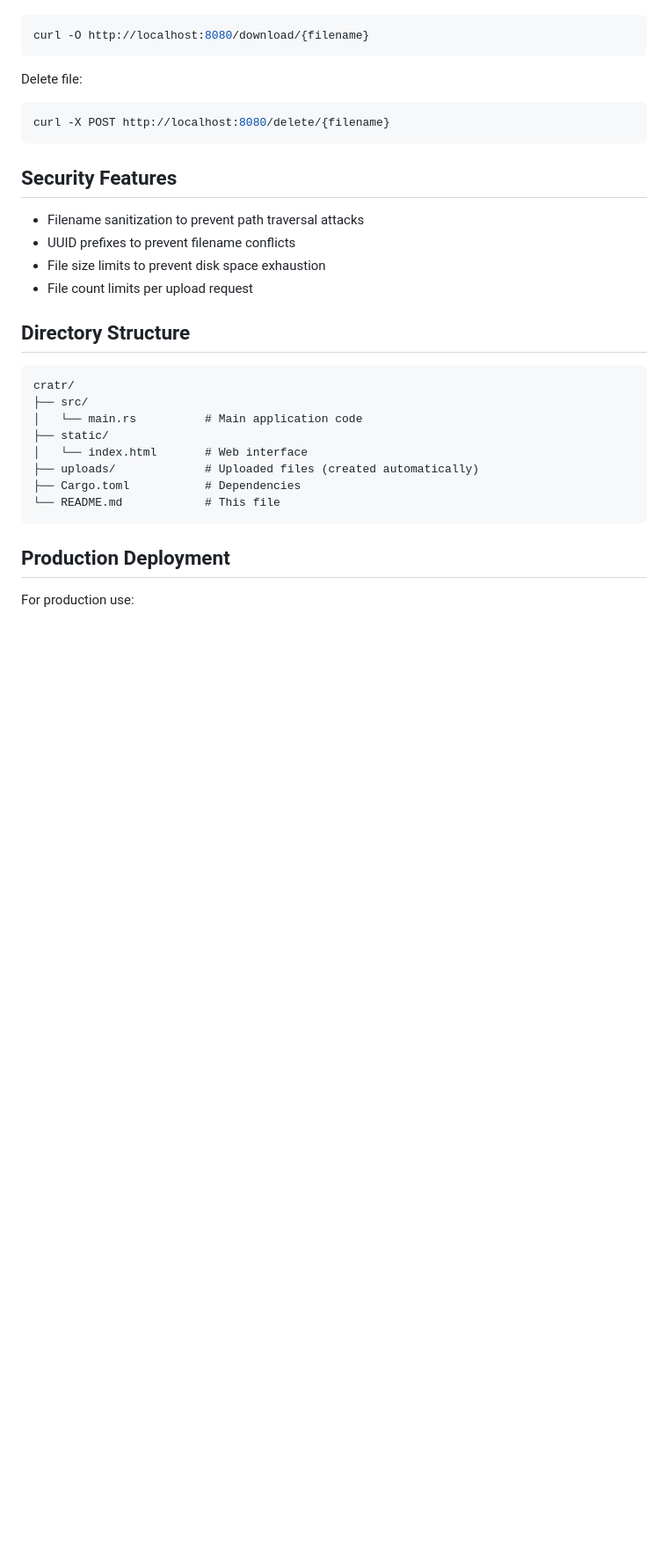
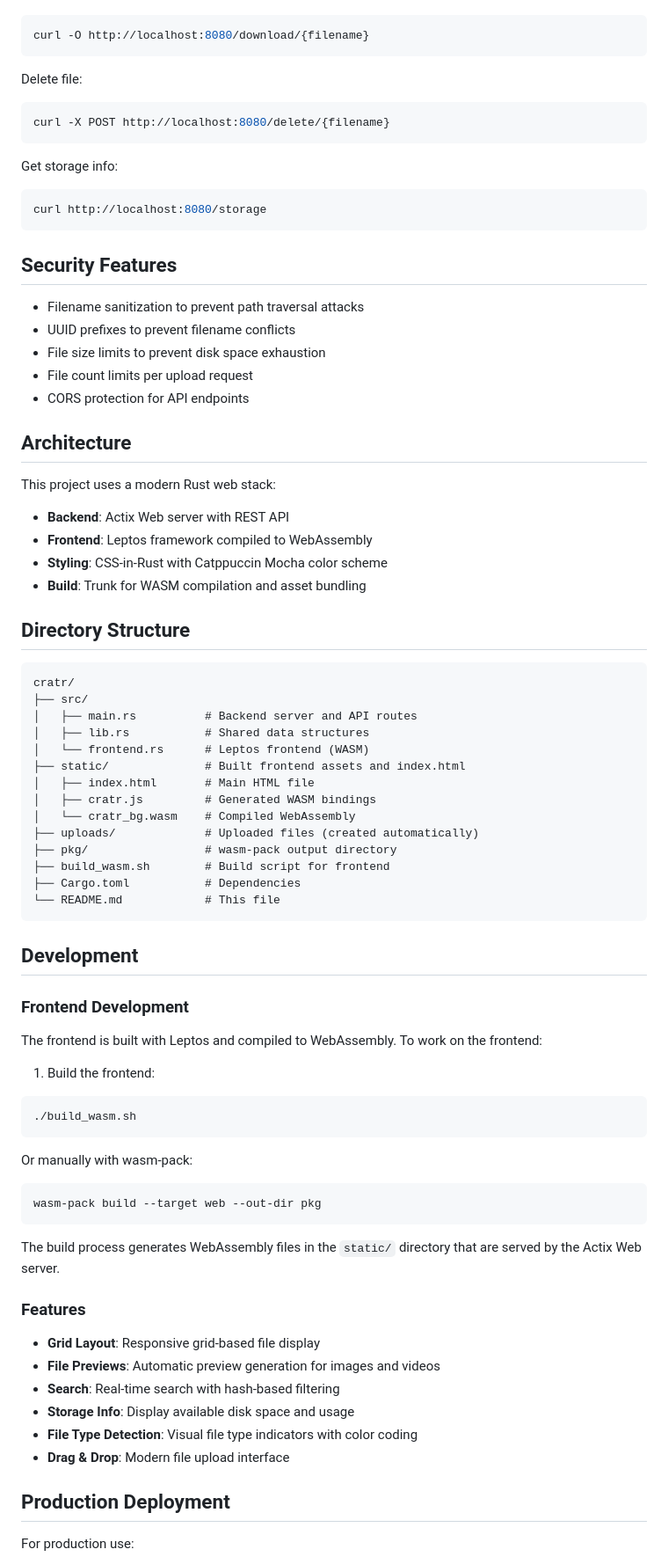
Before and after one commit to grapefizz/cratr, a Markdown page: README.md, the part around one of its changes. Shown at 88% size. Drawn GitHub-style; blank space fills up the shorter version.

````diff
--- a/README.md
+++ b/README.md
@@ -73,25 +77,73 @@ Delete file:
 curl -X POST http://localhost:8080/delete/{filename}
 ```
 
+Get storage info:
+```bash
+curl http://localhost:8080/storage
+```
+
 ## Security Features
 
 - Filename sanitization to prevent path traversal attacks
 - UUID prefixes to prevent filename conflicts
 - File size limits to prevent disk space exhaustion
 - File count limits per upload request
+- CORS protection for API endpoints
+
+## Architecture
+
+This project uses a modern Rust web stack:
+
+- **Backend**: Actix Web server with REST API
+- **Frontend**: Leptos framework compiled to WebAssembly
+- **Styling**: CSS-in-Rust with Catppuccin Mocha color scheme
+- **Build**: Trunk for WASM compilation and asset bundling
 
 ## Directory Structure
 
 ```
 cratr/
 ├── src/
-│   └── main.rs          # Main application code
-├── static/
-│   └── index.html       # Web interface
+│   ├── main.rs          # Backend server and API routes
+│   ├── lib.rs           # Shared data structures
+│   └── frontend.rs      # Leptos frontend (WASM)
+├── static/              # Built frontend assets and index.html
+│   ├── index.html       # Main HTML file
+│   ├── cratr.js         # Generated WASM bindings
+│   └── cratr_bg.wasm    # Compiled WebAssembly
 ├── uploads/             # Uploaded files (created automatically)
+├── pkg/                 # wasm-pack output directory
+├── build_wasm.sh        # Build script for frontend
 ├── Cargo.toml           # Dependencies
 └── README.md            # This file
 ```
+
+## Development
+
+### Frontend Development
+
+The frontend is built with Leptos and compiled to WebAssembly. To work on the frontend:
+
+1. Build the frontend:
+```bash
+./build_wasm.sh
+```
+
+Or manually with wasm-pack:
+```bash
+wasm-pack build --target web --out-dir pkg
+```
+
+The build process generates WebAssembly files in the `static/` directory that are served by the Actix Web server.
+
+### Features
+
+- **Grid Layout**: Responsive grid-based file display
+- **File Previews**: Automatic preview generation for images and videos
+- **Search**: Real-time search with hash-based filtering
+- **Storage Info**: Display available disk space and usage
+- **File Type Detection**: Visual file type indicators with color coding
+- **Drag & Drop**: Modern file upload interface
 
 ## Production Deployment
 
````
Also changed, not shown: other parts of README.md (+23 -16 lines).
